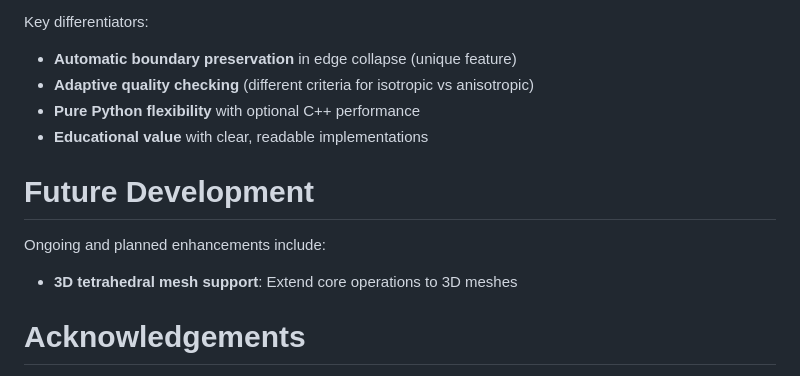
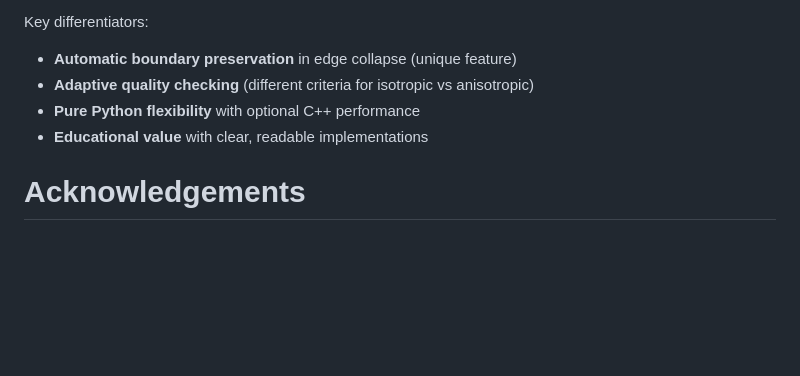
Before and after one commit to youssef-mesri/sofia-mesh, a Markdown page: paper.md, the part around the change. Rendered like a GitHub page; blank space fills up the shorter version.

Commit message:
reduce the wordcount to fit the journal requirement

```diff
--- a/paper.md
+++ b/paper.md
@@ -146,11 +146,6 @@ Key differentiators:
 - **Pure Python flexibility** with optional C++ performance
 - **Educational value** with clear, readable implementations
 
-# Future Development
-
-Ongoing and planned enhancements include:
-- **3D tetrahedral mesh support**: Extend core operations to 3D meshes
-
 # Acknowledgements
 
 We acknowledge contributions from the computational geometry and mesh generation communities, and thank the reviewers for their valuable feedback.
```
